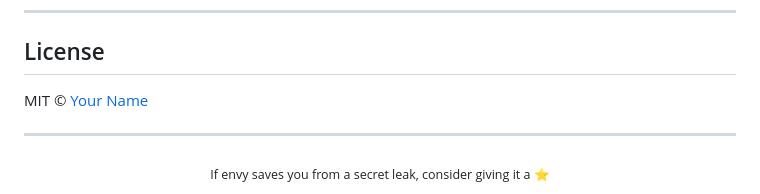
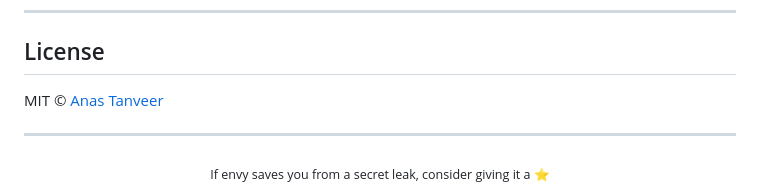
Before and after one commit to anastanveer653/envy, a Markdown page: README.md, the part around the change. Rendered like a GitHub page.

Commit message:
Updated license with my name

```diff
--- a/README.md
+++ b/README.md
@@ -166,7 +166,7 @@ go build .
 
 ## License
 
-MIT © [Your Name](https://github.com/user)
+MIT © [Anas Tanveer](https://github.com/anastanveer653)
 
 ---
 
```
